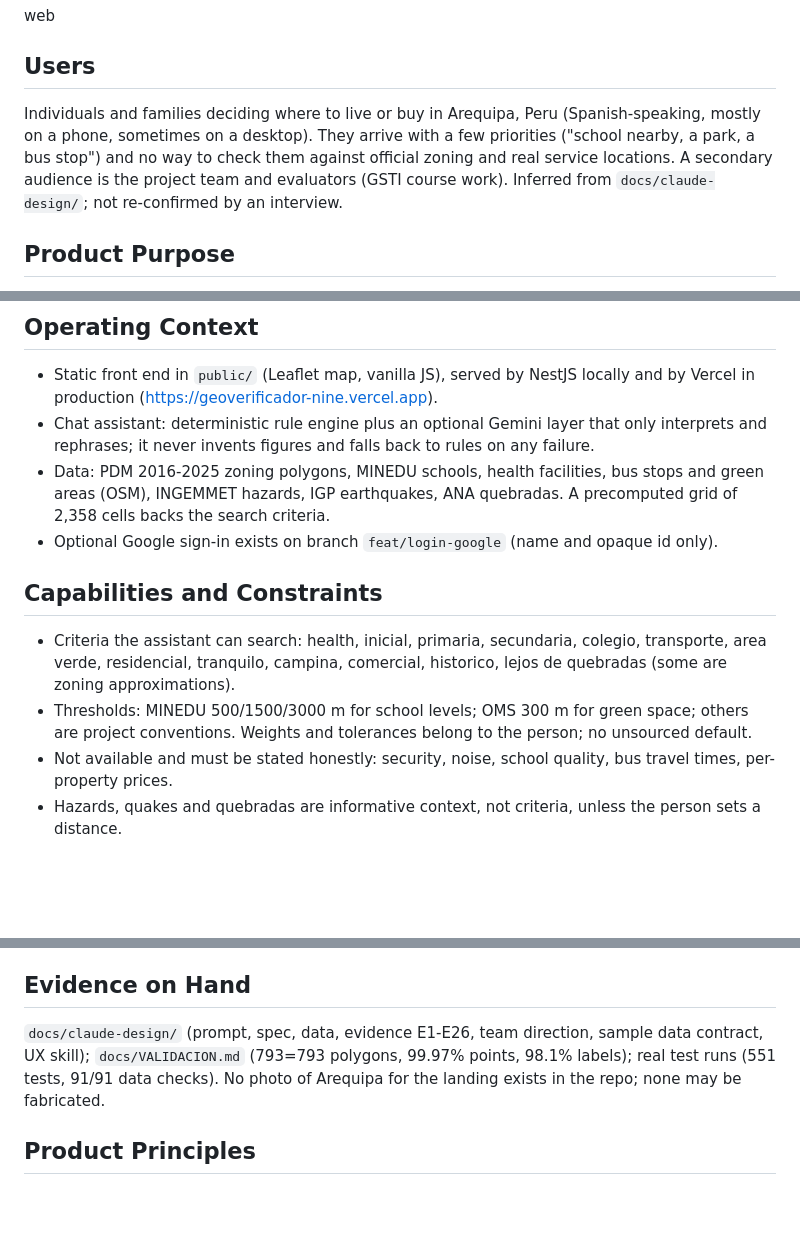
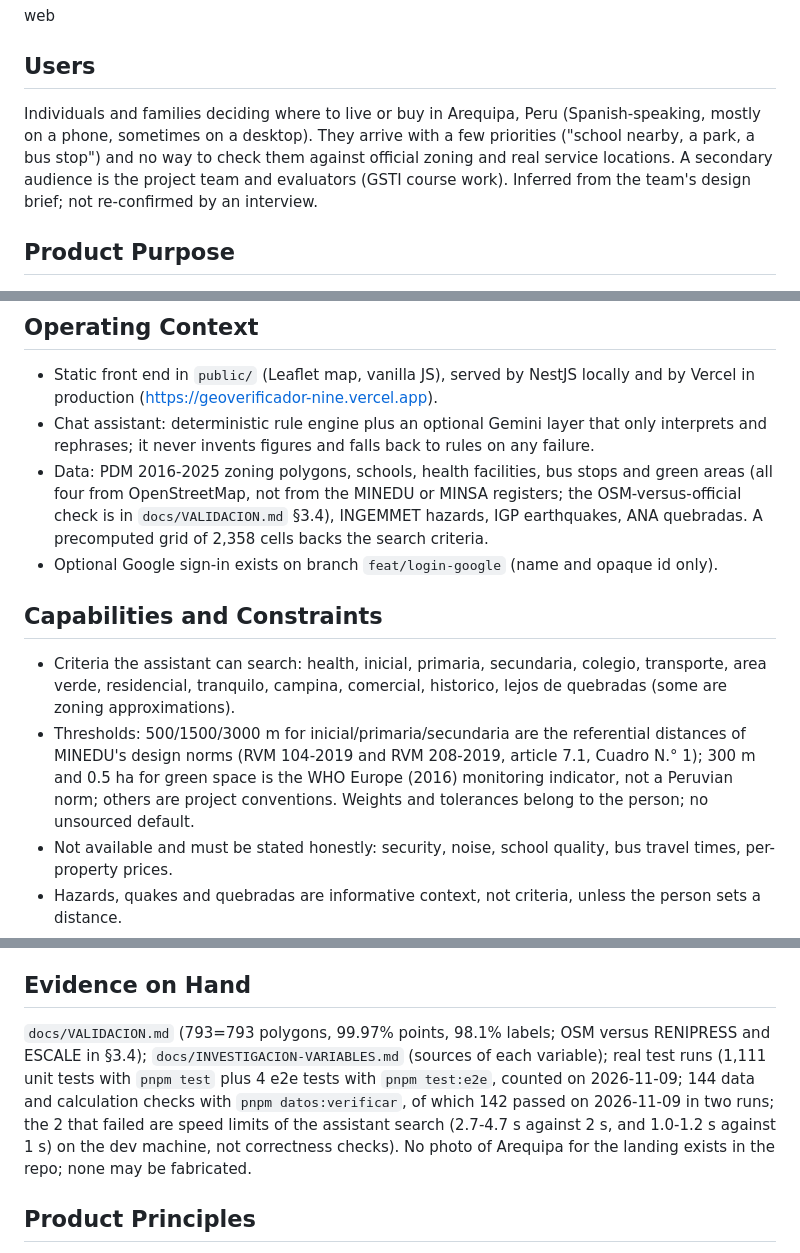
Before and after one commit to joeCuadros/geoverificador, a Markdown page: PRODUCT.md, 3 parts joined by grey strips. Rendered like a GitHub page; blank space fills up the shorter version.

Commit message:
docs: corregir PRODUCT.md (los datos son de OpenStreetMap, el conteo real de pruebas, sin referencia a docs/claude-design) y el estado de las comprobaciones en ENTREGA

```diff
--- a/PRODUCT.md
+++ b/PRODUCT.md
@@ -8,7 +8,7 @@ web
 
 ## Users
 
-Individuals and families deciding where to live or buy in Arequipa, Peru (Spanish-speaking, mostly on a phone, sometimes on a desktop). They arrive with a few priorities ("school nearby, a park, a bus stop") and no way to check them against official zoning and real service locations. A secondary audience is the project team and evaluators (GSTI course work). Inferred from `docs/claude-design/`; not re-confirmed by an interview.
+Individuals and families deciding where to live or buy in Arequipa, Peru (Spanish-speaking, mostly on a phone, sometimes on a desktop). They arrive with a few priorities ("school nearby, a park, a bus stop") and no way to check them against official zoning and real service locations. A secondary audience is the project team and evaluators (GSTI course work). Inferred from the team's design brief; not re-confirmed by an interview.
 
 ## Product Purpose
 
@@ -22,13 +22,13 @@ Not a listings portal and not a score. It is a verifiable, source-backed fit che
 
 - Static front end in `public/` (Leaflet map, vanilla JS), served by NestJS locally and by Vercel in production (https://geoverificador-nine.vercel.app).
 - Chat assistant: deterministic rule engine plus an optional Gemini layer that only interprets and rephrases; it never invents figures and falls back to rules on any failure.
-- Data: PDM 2016-2025 zoning polygons, MINEDU schools, health facilities, bus stops and green areas (OSM), INGEMMET hazards, IGP earthquakes, ANA quebradas. A precomputed grid of 2,358 cells backs the search criteria.
+- Data: PDM 2016-2025 zoning polygons, schools, health facilities, bus stops and green areas (all four from OpenStreetMap, not from the MINEDU or MINSA registers; the OSM-versus-official check is in `docs/VALIDACION.md` §3.4), INGEMMET hazards, IGP earthquakes, ANA quebradas. A precomputed grid of 2,358 cells backs the search criteria.
 - Optional Google sign-in exists on branch `feat/login-google` (name and opaque id only).
 
 ## Capabilities and Constraints
 
 - Criteria the assistant can search: health, inicial, primaria, secundaria, colegio, transporte, area verde, residencial, tranquilo, campina, comercial, historico, lejos de quebradas (some are zoning approximations).
-- Thresholds: MINEDU 500/1500/3000 m for school levels; OMS 300 m for green space; others are project conventions. Weights and tolerances belong to the person; no unsourced default.
+- Thresholds: 500/1500/3000 m for inicial/primaria/secundaria are the referential distances of MINEDU's design norms (RVM 104-2019 and RVM 208-2019, article 7.1, Cuadro N.° 1); 300 m and 0.5 ha for green space is the WHO Europe (2016) monitoring indicator, not a Peruvian norm; others are project conventions. Weights and tolerances belong to the person; no unsourced default.
 - Not available and must be stated honestly: security, noise, school quality, bus travel times, per-property prices.
 - Hazards, quakes and quebradas are informative context, not criteria, unless the person sets a distance.
 - Comparator holds up to 3 points and never names a winner.
@@ -41,7 +41,7 @@ Name "GeoVerificador", subtitle "Predios de Arequipa". Identity to preserve: whi
 
 ## Evidence on Hand
 
-`docs/claude-design/` (prompt, spec, data, evidence E1-E26, team direction, sample data contract, UX skill); `docs/VALIDACION.md` (793=793 polygons, 99.97% points, 98.1% labels); real test runs (551 tests, 91/91 data checks). No photo of Arequipa for the landing exists in the repo; none may be fabricated.
+`docs/VALIDACION.md` (793=793 polygons, 99.97% points, 98.1% labels; OSM versus RENIPRESS and ESCALE in §3.4); `docs/INVESTIGACION-VARIABLES.md` (sources of each variable); real test runs (1,111 unit tests with `pnpm test` plus 4 e2e tests with `pnpm test:e2e`, counted on 2026-11-09; 144 data and calculation checks with `pnpm datos:verificar`, of which 142 passed on 2026-11-09 in two runs; the 2 that failed are speed limits of the assistant search (2.7-4.7 s against 2 s, and 1.0-1.2 s against 1 s) on the dev machine, not correctness checks). No photo of Arequipa for the landing exists in the repo; none may be fabricated.
 
 ## Product Principles
 
```
Also changed, not shown: docs/ENTREGA.md (+1 -1 lines).
